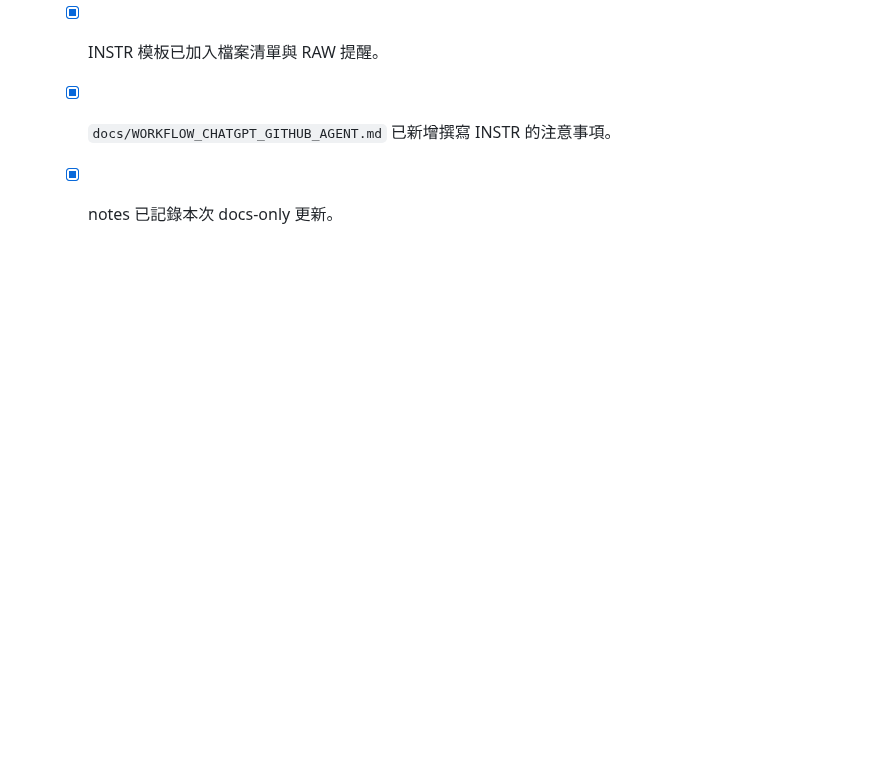
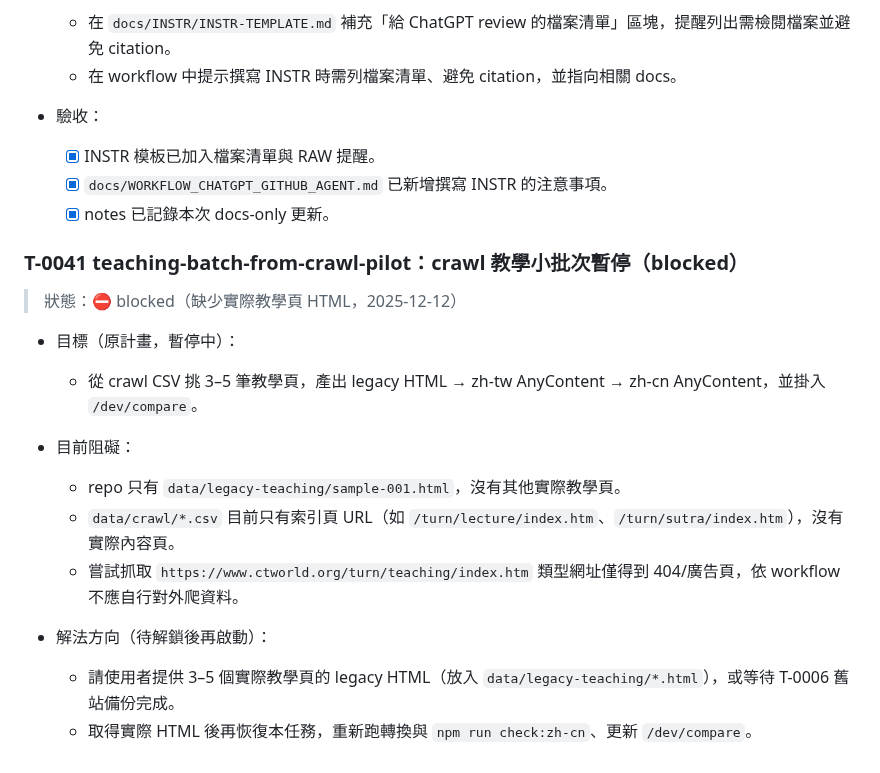
Before and after one commit to zhuang112/ctcm-website-frontend, a Markdown page: docs/PROJECT_TODO.md, the part around the change. Drawn GitHub-style; blank space fills up the shorter version.

Commit message:
T-0042: mark T-0041 as blocked and update TODO/notes

```diff
--- a/docs/PROJECT_TODO.md
+++ b/docs/PROJECT_TODO.md
@@ -835,3 +835,19 @@
   - [x] INSTR 模板已加入檔案清單與 RAW 提醒。
   - [x] `docs/WORKFLOW_CHATGPT_GITHUB_AGENT.md` 已新增撰寫 INSTR 的注意事項。
   - [x] notes 已記錄本次 docs-only 更新。
+
+### T-0041 teaching-batch-from-crawl-pilot：crawl 教學小批次暫停（blocked）
+
+> 狀態：⛔ blocked（缺少實際教學頁 HTML，2025-12-12）
+
+- 目標（原計畫，暫停中）：
+  - 從 crawl CSV 挑 3–5 筆教學頁，產出 legacy HTML → zh-tw AnyContent → zh-cn AnyContent，並掛入 `/dev/compare`。
+
+- 目前阻礙：
+  - repo 只有 `data/legacy-teaching/sample-001.html`，沒有其他實際教學頁。
+  - `data/crawl/*.csv` 目前只有索引頁 URL（如 `/turn/lecture/index.htm`、`/turn/sutra/index.htm`），沒有實際內容頁。
+  - 嘗試抓取 `https://www.ctworld.org/turn/teaching/index.htm` 類型網址僅得到 404/廣告頁，依 workflow 不應自行對外爬資料。
+
+- 解法方向（待解鎖後再啟動）：
+  - 請使用者提供 3–5 個實際教學頁的 legacy HTML（放入 `data/legacy-teaching/*.html`），或等待 T-0006 舊站備份完成。
+  - 取得實際 HTML 後再恢復本任務，重新跑轉換與 `npm run check:zh-cn`、更新 `/dev/compare`。
```
Also changed, not shown: docs/Windsurf_ChatGPT_NOTES.md (+20 -0 lines).
